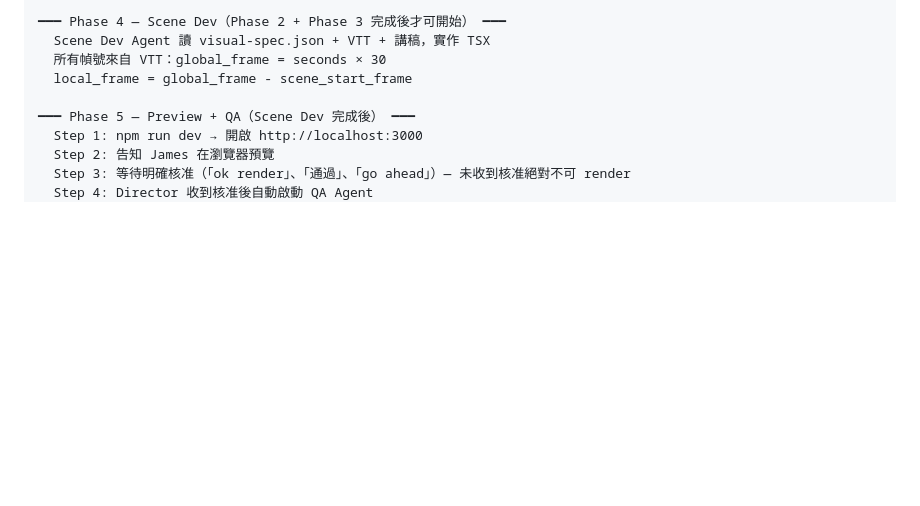
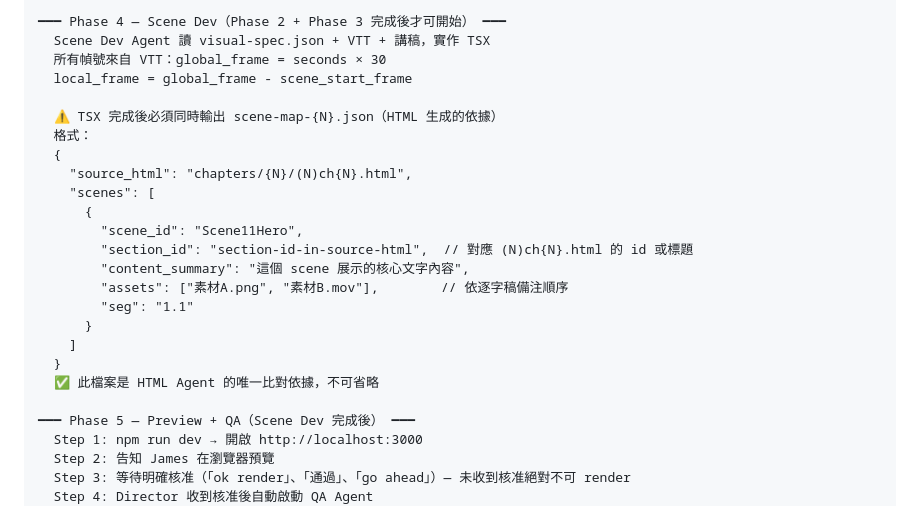
Before and after one commit to JamesAtMoGroup/vibe-coding-video, a Markdown page: .agents/rules/pipeline.md, the part around one of its changes. GitHub-like rendering; blank space fills up the shorter version.

```diff
--- a/.agents/rules/pipeline.md
+++ b/.agents/rules/pipeline.md
@@ -26,6 +26,22 @@
   所有幀號來自 VTT：global_frame = seconds × 30
   local_frame = global_frame - scene_start_frame
 
+  ⚠️ TSX 完成後必須同時輸出 scene-map-{N}.json（HTML 生成的依據）
+  格式：
+  {
+    "source_html": "chapters/{N}/(N)ch{N}.html",
+    "scenes": [
+      {
+        "scene_id": "Scene11Hero",
+        "section_id": "section-id-in-source-html",  // 對應 (N)ch{N}.html 的 id 或標題
+        "content_summary": "這個 scene 展示的核心文字內容",
+        "assets": ["素材A.png", "素材B.mov"],        // 依逐字稿備注順序
+        "seg": "1.1"
+      }
+    ]
+  }
+  ✅ 此檔案是 HTML Agent 的唯一比對依據，不可省略
+
 ━━━ Phase 5 — Preview + QA（Scene Dev 完成後） ━━━
   Step 1: npm run dev → 開啟 http://localhost:3000
   Step 2: 告知 James 在瀏覽器預覽
```
Also changed, not shown: other parts of .agents/rules/pipeline.md (+46 -6 lines).
